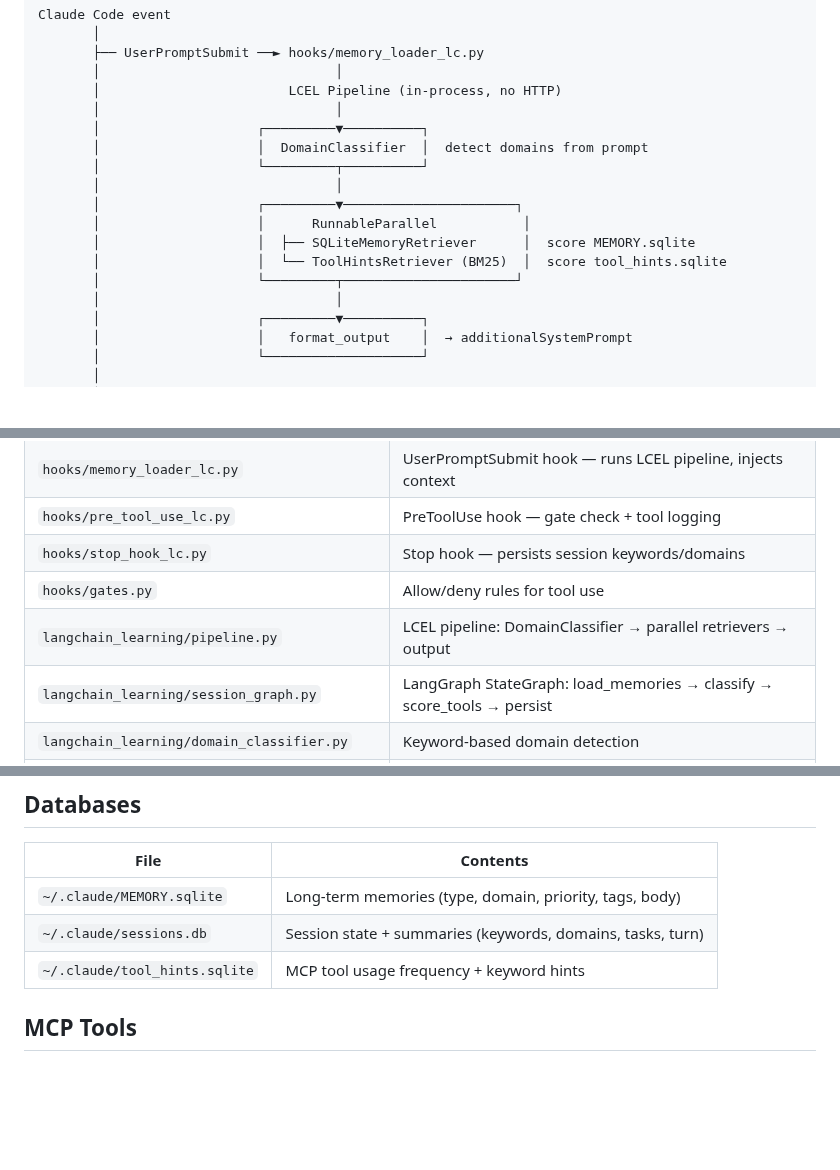
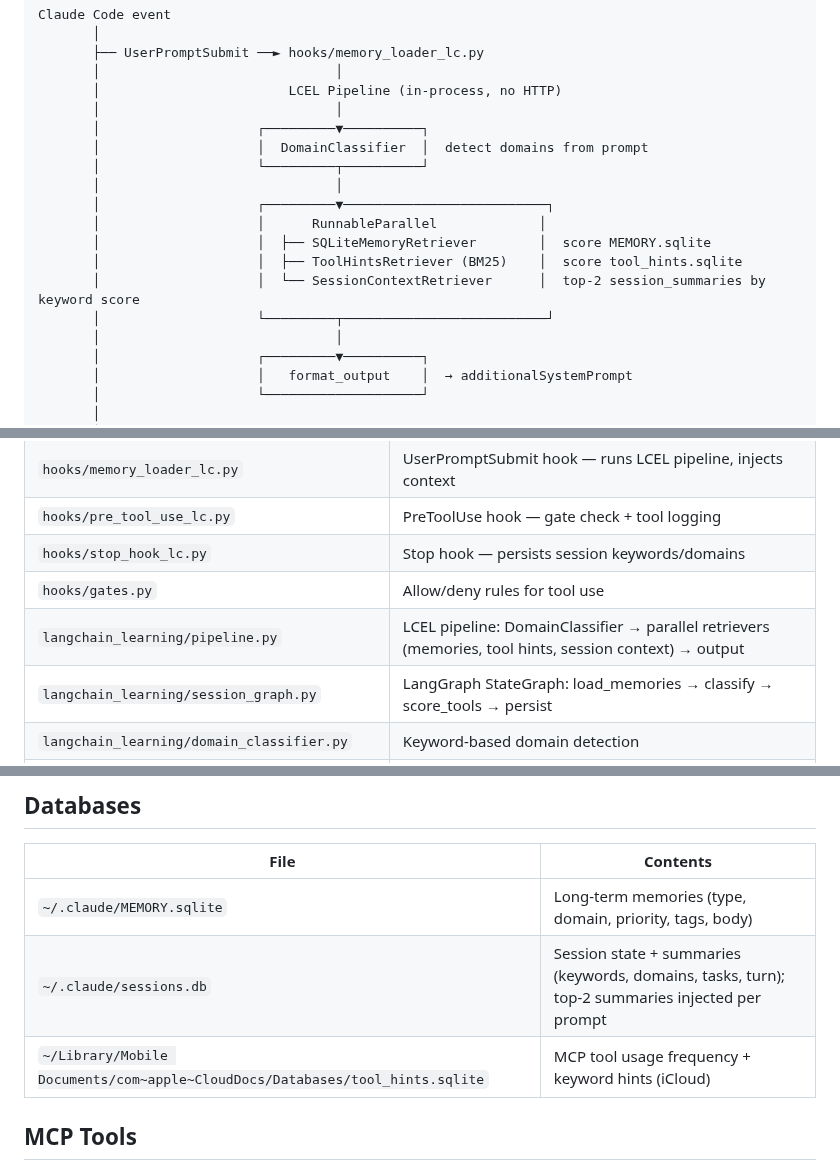
Before and after one commit to debaditya-mohankudo/Lite-Task-Framework-w-Claude-hooks, a Markdown page: CLAUDE.md, 3 parts joined by grey strips. GitHub-like rendering; blank space fills up the shorter version.

Commit message:
docs: update CLAUDE.md — add session context branch to architecture diagram and DB table

```diff
--- a/CLAUDE.md
+++ b/CLAUDE.md
@@ -15,11 +15,12 @@ Claude Code event
        │                    │  DomainClassifier  │  detect domains from prompt
        │                    └─────────┬──────────┘
        │                              │
-       │                    ┌─────────▼──────────────────────┐
-       │                    │      RunnableParallel           │
-       │                    │  ├── SQLiteMemoryRetriever      │  score MEMORY.sqlite
-       │                    │  └── ToolHintsRetriever (BM25)  │  score tool_hints.sqlite
-       │                    └─────────┬──────────────────────┘
+       │                    ┌─────────▼──────────────────────────┐
+       │                    │      RunnableParallel             │
+       │                    │  ├── SQLiteMemoryRetriever        │  score MEMORY.sqlite
+       │                    │  ├── ToolHintsRetriever (BM25)    │  score tool_hints.sqlite
+       │                    │  └── SessionContextRetriever      │  top-2 session_summaries by keyword score
+       │                    └─────────┬──────────────────────────┘
        │                              │
        │                    ┌─────────▼──────────┐
        │                    │   format_output    │  → additionalSystemPrompt
@@ -52,7 +53,7 @@ MCP Server (stdio)
 | `hooks/pre_tool_use_lc.py` | PreToolUse hook — gate check + tool logging |
 | `hooks/stop_hook_lc.py` | Stop hook — persists session keywords/domains |
 | `hooks/gates.py` | Allow/deny rules for tool use |
-| `langchain_learning/pipeline.py` | LCEL pipeline: DomainClassifier → parallel retrievers → output |
+| `langchain_learning/pipeline.py` | LCEL pipeline: DomainClassifier → parallel retrievers (memories, tool hints, session context) → output |
 | `langchain_learning/session_graph.py` | LangGraph StateGraph: load_memories → classify → score_tools → persist |
 | `langchain_learning/domain_classifier.py` | Keyword-based domain detection |
 | `langchain_learning/memory_retriever.py` | SQLiteMemoryRetriever (BaseRetriever) |
@@ -65,8 +66,8 @@ MCP Server (stdio)
 | File | Contents |
 |---|---|
 | `~/.claude/MEMORY.sqlite` | Long-term memories (type, domain, priority, tags, body) |
-| `~/.claude/sessions.db` | Session state + summaries (keywords, domains, tasks, turn) |
-| `~/.claude/tool_hints.sqlite` | MCP tool usage frequency + keyword hints |
+| `~/.claude/sessions.db` | Session state + summaries (keywords, domains, tasks, turn); top-2 summaries injected per prompt |
+| `~/Library/Mobile Documents/com~apple~CloudDocs/Databases/tool_hints.sqlite` | MCP tool usage frequency + keyword hints (iCloud) |
 
 ## MCP Tools
 
```
